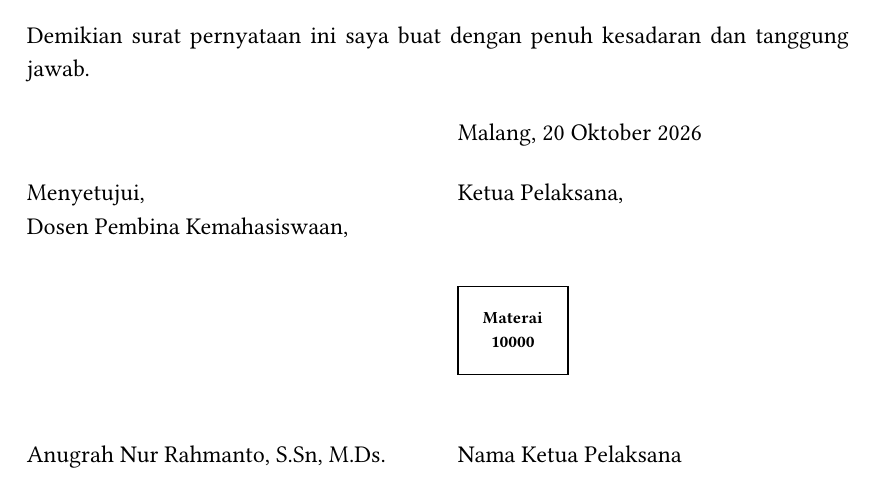
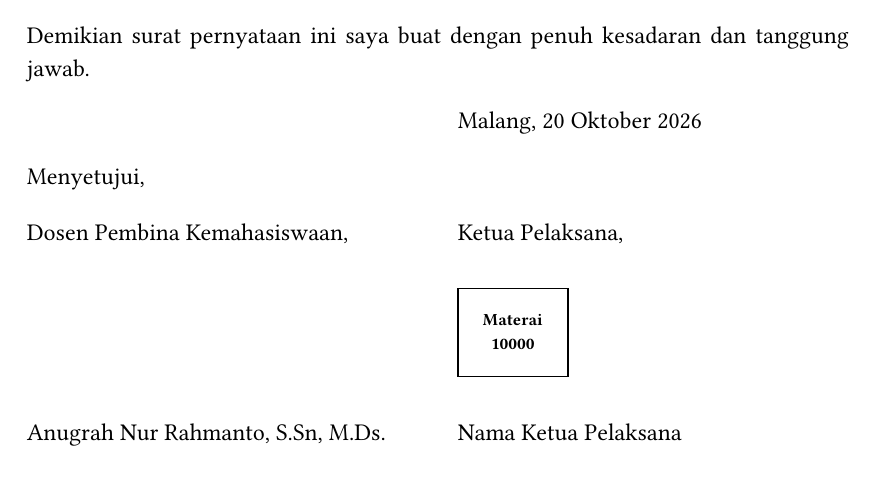
Before and after one commit to hafidzrafi/wri-typst-template, a Typst document (template.typ, which reads lib/pengesahan.typ, lib/pernyataan.typ, lib/proposal.typ): part of page 2 of 13 before the commit and part of page 2 of 12 after it, cut so that both start at the same text. Compiled offline with Typst 0.15; a missing font is replaced by an installed copy or a similar font.

Commit message:
feat(ttd): create reusable signature engine and align pernyataan & pengesahan layout

```diff
--- a/lib/pengesahan.typ
+++ b/lib/pengesahan.typ
@@ -2,6 +2,7 @@
 // Layout Lembar Pengesahan Proposal Kegiatan WRI Polinema
 
 #import "terbilang.typ": terbilang-rupiah, format-rupiah
+#import "ttd.typ": render-ttd-pair
 
 #let render-lembar-pengesahan(
   nama-kegiatan: "",
@@ -104,24 +105,14 @@
     [],
     [Malang, #tanggal-pengesahan]
   )
-  v(4pt)
+  v(12pt)
 
   // Tier 1: Ketum WRI & Kapel
-  grid(
-    columns: (1fr, 1fr),
+  render-ttd-pair(
+    ttd-kiri: (jabatan: ketum-wri.jabatan, nama: ketum-wri.nama, id: "NIM. " + ketum-wri.nim),
+    ttd-kanan: (jabatan: "Ketua Pelaksana", nama: ketua-pelaksana.nama, id: "NIM. " + ketua-pelaksana.nim),
+    space: 72pt,
     gutter: 15pt,
-    [
-      #ketum-wri.jabatan,\
-      #v(72pt)
-      #ketum-wri.nama\
-      NIM. #ketum-wri.nim
-    ],
-    [
-      Ketua Pelaksana,\
-      #v(72pt)
-      #ketua-pelaksana.nama\
-      NIM. #ketua-pelaksana.nim
-    ]
   )
 
   v(24pt)
--- a/lib/pernyataan.typ
+++ b/lib/pernyataan.typ
@@ -1,5 +1,7 @@
 // lib/pernyataan.typ
 // Layout Surat Pernyataan Ketua Pelaksana (Kegiatan Offline)
+
+#import "ttd.typ": render-ttd-pernyataan
 
 #let render-surat-pernyataan(
   ketua-pelaksana: (
@@ -67,63 +69,13 @@
   v(8pt)
   [Demikian surat pernyataan ini saya buat dengan penuh kesadaran dan tanggung jawab.]
 
-  v(14pt)
+  v(8pt)
 
-  // Tanggal Malang di kanan atas
-  grid(
-    columns: (1fr, 1fr),
+  render-ttd-pernyataan(
+    tanggal: tanggal-surat,
+    pembina: pembina,
+    ketua-pelaksana: ketua-pelaksana,
+    space: 52pt,
     gutter: 20pt,
-    [],
-    [Malang, #tanggal-surat]
-  )
-  v(12pt) // Kosong 1 line
-
-  // Signature Block menggunakan grid multi-baris agar NAMA SEJAJAR PRESISI
-  grid(
-    columns: (1fr, 1fr),
-    gutter: 20pt,
-    align: (left, left),
-
-    // Baris 1: Jabatan
-    [
-      Menyetujui,\
-      #pembina.jabatan,
-    ],
-    [
-      Ketua Pelaksana,
-    ],
-
-    // Baris 2: Ruang tanda tangan & materai
-    [
-      #v(66pt)
-    ],
-    [
-      #v(6pt)
-      #rect(
-        width: 55pt,
-        height: 44pt,
-        stroke: 0.75pt,
-        align(center + horizon)[
-          #text(size: 8.5pt, weight: "bold")[Materai\ 10000]
-        ]
-      )
-      #v(6pt)
-    ],
-
-    // Baris 3: Nama (SEJAJAR)
-    [
-      #pembina.nama
-    ],
-    [
-      #ketua-pelaksana.nama
-    ],
-
-    // Baris 4: NIP & NIM (SEJAJAR)
-    [
-      NIP. #pembina.nip
-    ],
-    [
-      NIM. #ketua-pelaksana.nim
-    ]
   )
 }
--- a/lib/proposal.typ
+++ b/lib/proposal.typ
@@ -9,6 +9,7 @@
 #import "kepanitiaan.typ": render-susunan-kepanitiaan
 #import "acara.typ": render-susunan-acara
 #import "lampiran.typ": render-daftar-panitia-offline
+#import "ttd.typ": render-box-materai, render-ttd-pair, render-ttd-pernyataan
 
 #let proposal(
   doc
--- /dev/null
+++ b/lib/ttd.typ
@@ -0,0 +1,90 @@
+// lib/ttd.typ
+// Komponen tanda tangan (Signature Blocks) Proposal Kegiatan WRI Polinema
+
+#let render-box-materai(nominal: "10000") = {
+  rect(
+    width: 55pt,
+    height: 44pt,
+    stroke: 0.75pt,
+    align(center + horizon)[
+      #text(size: 8.5pt, weight: "bold")[Materai\ #nominal]
+    ]
+  )
+}
+
+#let render-ttd-pair(
+  ttd-kiri: (
+    jabatan: "",
+    nama: "",
+    id: "",
+  ),
+  ttd-kanan: (
+    jabatan: "",
+    nama: "",
+    id: "",
+  ),
+  space: 72pt,
+  gutter: 15pt,
+) = {
+  grid(
+    columns: (1fr, 1fr),
+    gutter: gutter,
+    align: left,
+    [
+      #ttd-kiri.jabatan,\
+      #v(space)
+      #ttd-kiri.nama\
+      #ttd-kiri.id
+    ],
+    [
+      #ttd-kanan.jabatan,\
+      #v(space)
+      #ttd-kanan.nama\
+      #ttd-kanan.id
+    ]
+  )
+}
+
+#let render-ttd-pernyataan(
+  tanggal: "",
+  pembina: (
+    nama: "",
+    nip: "",
+    jabatan: "Dosen Pembina Kemahasiswaan",
+  ),
+  ketua-pelaksana: (
+    nama: "",
+    nim: "",
+  ),
+  space: 52pt,
+  gutter: 20pt,
+) = {
+  grid(
+    columns: (1fr, 1fr),
+    gutter: gutter,
+    align: left,
+
+    // Baris 1: Tanggal Malang di kolom kanan
+    [], [Malang, #tanggal],
+
+    // Baris 2: Menyetujui di kolom kiri, kolom kanan kosong (1 line di bawah tanggal)
+    [Menyetujui,], [],
+
+    // Baris 3: Jabatan sejajar (Dosen Pembina Kemahasiswaan & Ketua Pelaksana)
+    [#pembina.jabatan,], [Ketua Pelaksana,],
+
+    // Baris 4: Ruang TTD basah (kiri) & Kotak Materai 10000 (kanan)
+    [#v(space)],
+    [
+      #v(4pt)
+      #render-box-materai()
+      #v(4pt)
+    ],
+
+    // Baris 5: Nama Penandatangan (Sejajar presisi)
+    [#pembina.nama], [#ketua-pelaksana.nama],
+
+    // Baris 6: NIP & NIM (Sejajar presisi)
+    [NIP. #pembina.nip], [NIM. #ketua-pelaksana.nim],
+  )
+}
```
Also changed, not shown: examples/early-access.pdf, lib/pengesahan.typ (36 more changed lines).
